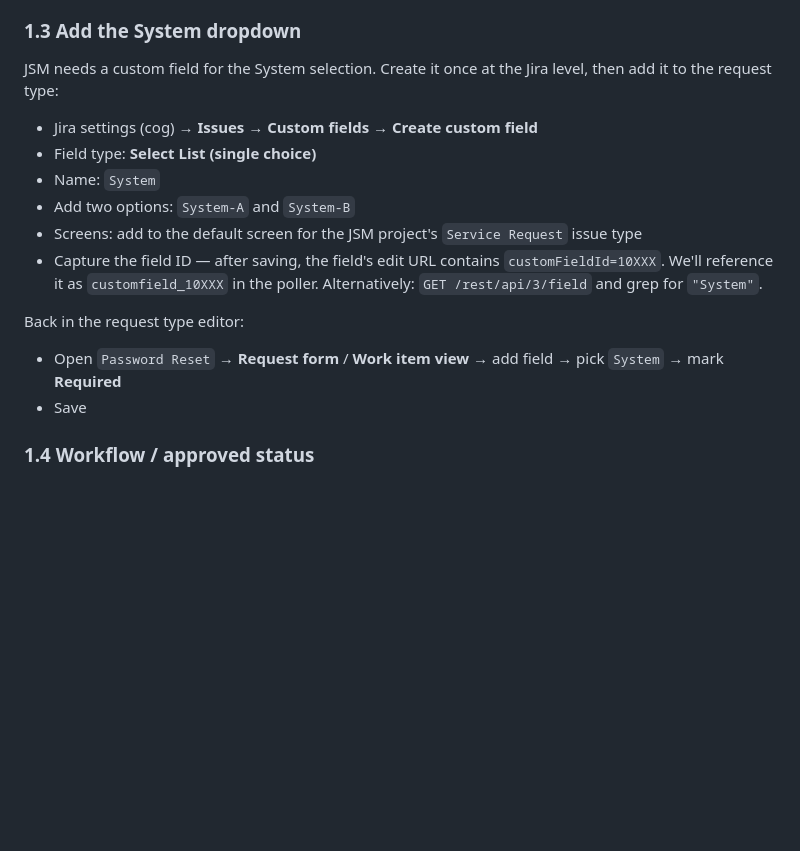
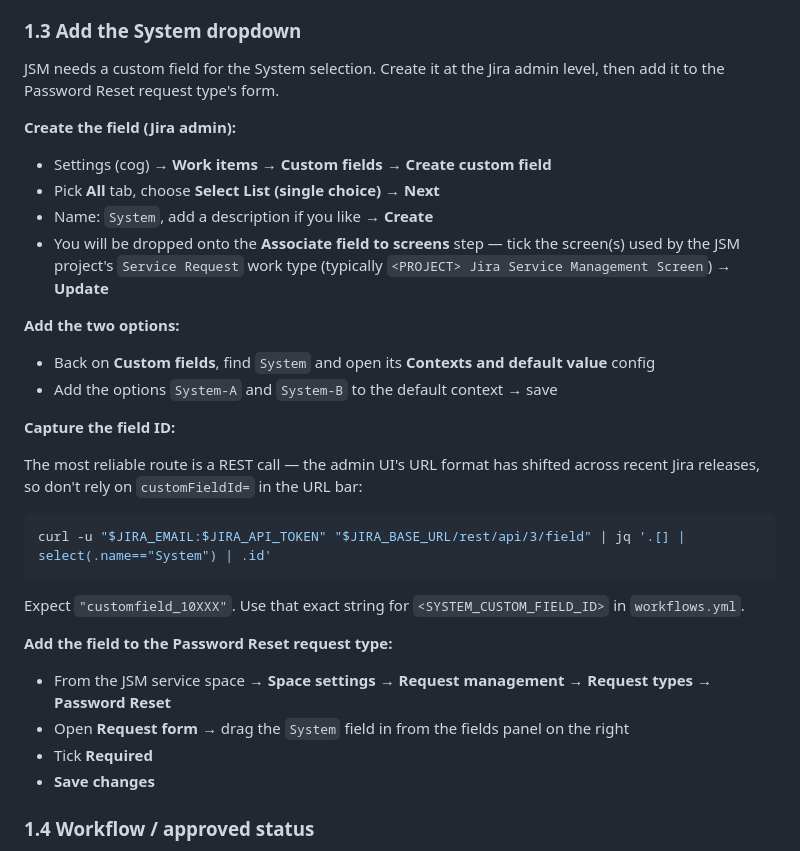
Before and after one commit to iaingblack/clautobot, a Markdown page: JSM-PLAN.md, the part around the change. Drawn GitHub-style; blank space fills up the shorter version.

Commit message:
made a plan

````diff
--- a/JSM-PLAN.md
+++ b/JSM-PLAN.md
@@ -43,19 +43,36 @@ Decision locked: reusing an existing JSM project. Capture its **project key** (v
 
 ### 1.3 Add the System dropdown
 
-JSM needs a custom field for the System selection. Create it once at the Jira level, then add it to the request type:
+JSM needs a custom field for the System selection. Create it at the Jira admin level, then add it to the Password Reset request type's form.
 
-- Jira settings (cog) → **Issues** → **Custom fields** → **Create custom field**
-- Field type: **Select List (single choice)**
-- Name: `System`
-- Add two options: `System-A` and `System-B`
-- Screens: add to the default screen for the JSM project's `Service Request` issue type
-- Capture the field ID — after saving, the field's edit URL contains `customFieldId=10XXX`. We'll reference it as `customfield_10XXX` in the poller. Alternatively: `GET /rest/api/3/field` and grep for `"System"`.
+**Create the field (Jira admin):**
 
-Back in the request type editor:
+- Settings (cog) → **Work items** → **Custom fields** → **Create custom field**
+- Pick **All** tab, choose **Select List (single choice)** → **Next**
+- Name: `System`, add a description if you like → **Create**
+- You will be dropped onto the **Associate field to screens** step — tick the screen(s) used by the JSM project's `Service Request` work type (typically `<PROJECT> Jira Service Management Screen`) → **Update**
 
-- Open `Password Reset` → **Request form** / **Work item view** → add field → pick `System` → mark **Required**
-- Save
+**Add the two options:**
+
+- Back on **Custom fields**, find `System` and open its **Contexts and default value** config
+- Add the options `System-A` and `System-B` to the default context → save
+
+**Capture the field ID:**
+
+The most reliable route is a REST call — the admin UI's URL format has shifted across recent Jira releases, so don't rely on `customFieldId=` in the URL bar:
+
+```bash
+curl -u "$JIRA_EMAIL:$JIRA_API_TOKEN" "$JIRA_BASE_URL/rest/api/3/field" | jq '.[] | select(.name=="System") | .id'
+```
+
+Expect `"customfield_10XXX"`. Use that exact string for `<SYSTEM_CUSTOM_FIELD_ID>` in `workflows.yml`.
+
+**Add the field to the Password Reset request type:**
+
+- From the JSM service space → **Space settings** → **Request management** → **Request types** → **Password Reset**
+- Open **Request form** → drag the `System` field in from the fields panel on the right
+- Tick **Required**
+- **Save changes**
 
 ### 1.4 Workflow / approved status
 
````
